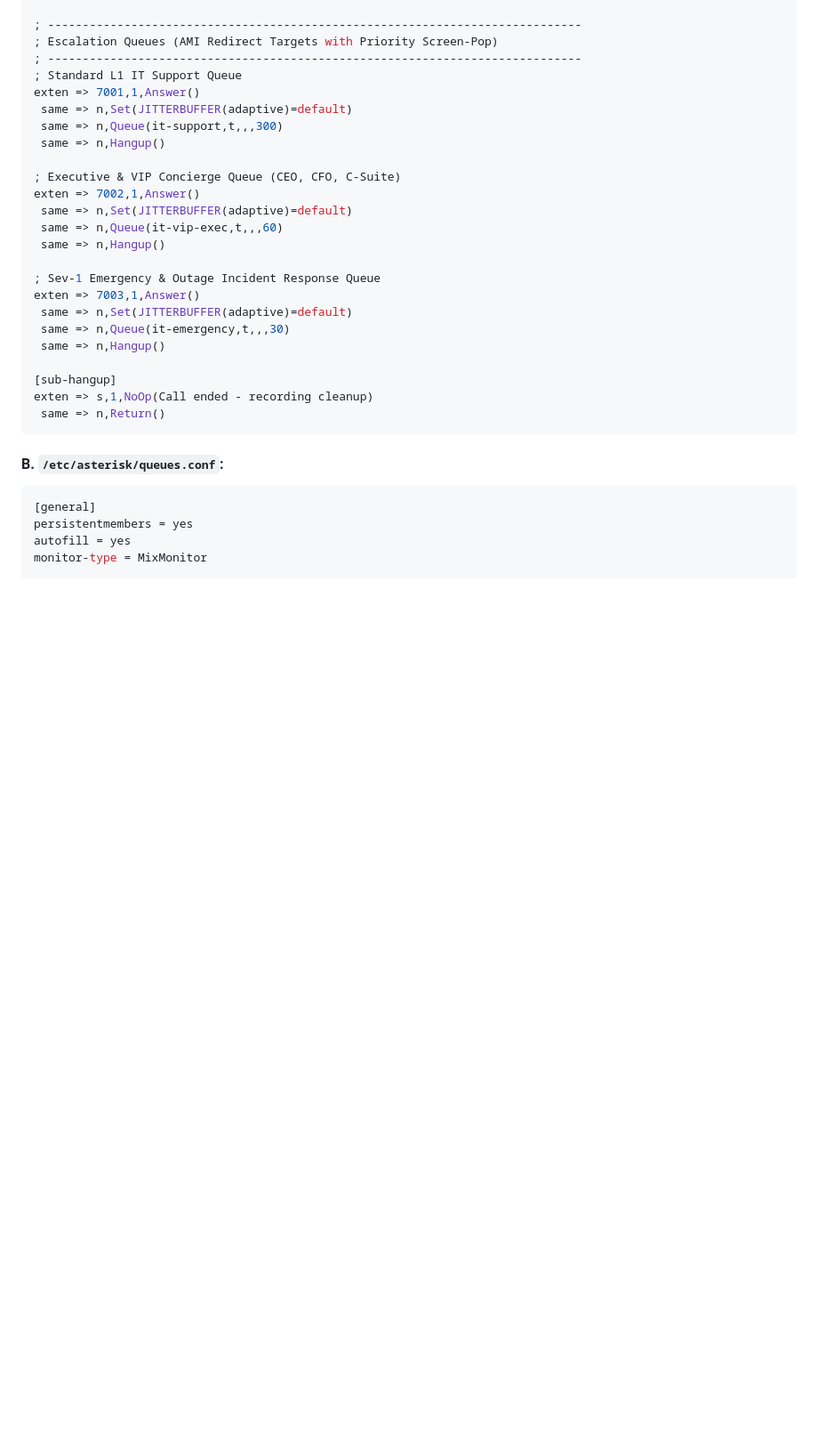
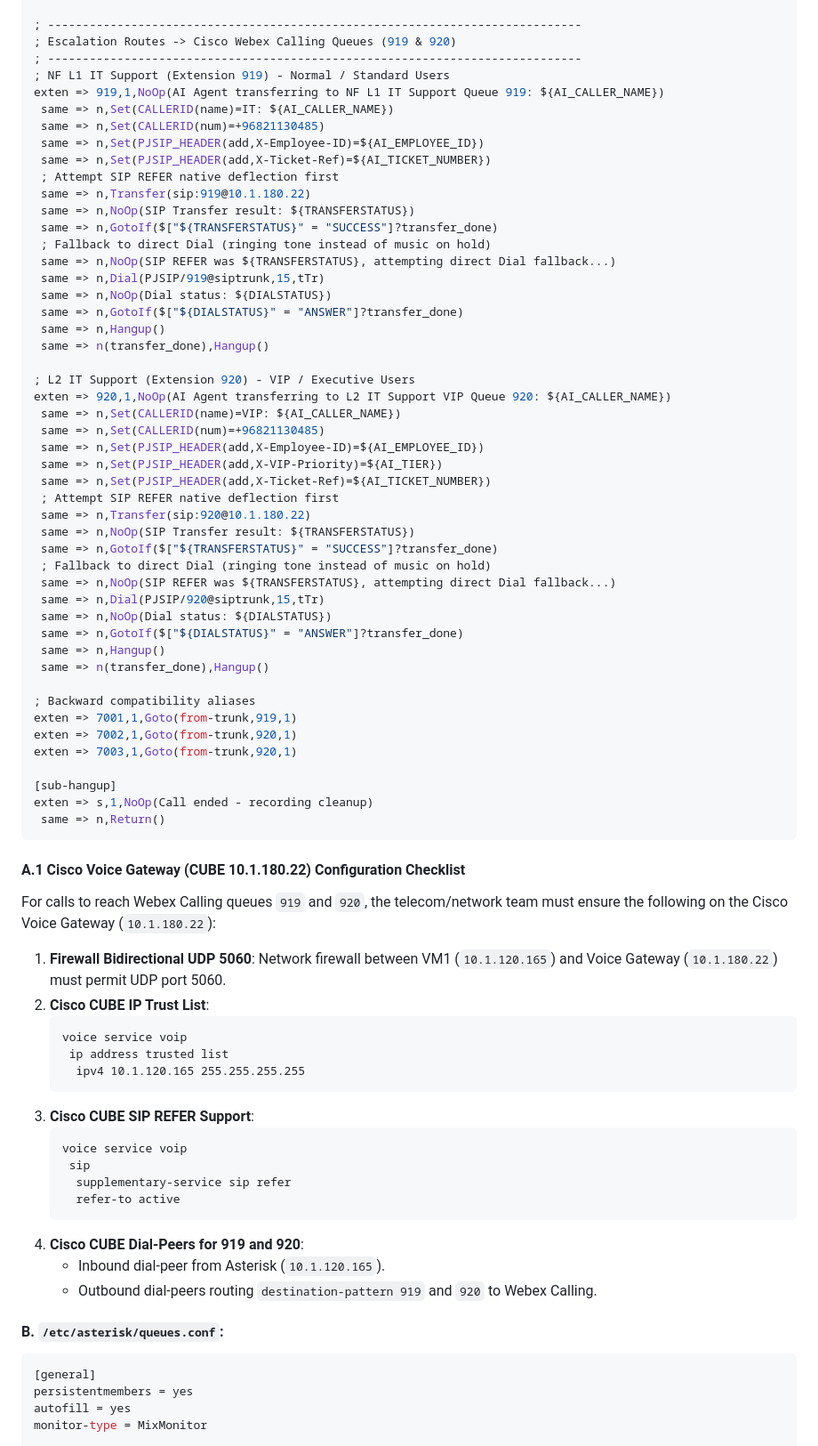
Before and after one commit to akheels-web/ai-support-agent, a Markdown page: TWO_VM_PRODUCTION_DEPLOYMENT_GUIDE.md, the part around the change. Shown at 89% size. Rendered like a GitHub page; blank space fills up the shorter version.

Commit message:
docs: update Webex transfer routes and Cisco CUBE configuration checklist

````diff
--- a/TWO_VM_PRODUCTION_DEPLOYMENT_GUIDE.md
+++ b/TWO_VM_PRODUCTION_DEPLOYMENT_GUIDE.md
@@ -269,30 +269,75 @@ exten => 7000,1,Answer()
  same => n,Hangup()
 
 ; -----------------------------------------------------------------------------
-; Escalation Queues (AMI Redirect Targets with Priority Screen-Pop)
+; Escalation Routes -> Cisco Webex Calling Queues (919 & 920)
 ; -----------------------------------------------------------------------------
-; Standard L1 IT Support Queue
-exten => 7001,1,Answer()
- same => n,Set(JITTERBUFFER(adaptive)=default)
- same => n,Queue(it-support,t,,,300)
+; NF L1 IT Support (Extension 919) - Normal / Standard Users
+exten => 919,1,NoOp(AI Agent transferring to NF L1 IT Support Queue 919: ${AI_CALLER_NAME})
+ same => n,Set(CALLERID(name)=IT: ${AI_CALLER_NAME})
+ same => n,Set(CALLERID(num)=+96821130485)
+ same => n,Set(PJSIP_HEADER(add,X-Employee-ID)=${AI_EMPLOYEE_ID})
+ same => n,Set(PJSIP_HEADER(add,X-Ticket-Ref)=${AI_TICKET_NUMBER})
+ ; Attempt SIP REFER native deflection first
+ same => n,Transfer(sip:919@10.1.180.22)
+ same => n,NoOp(SIP Transfer result: ${TRANSFERSTATUS})
+ same => n,GotoIf($["${TRANSFERSTATUS}" = "SUCCESS"]?transfer_done)
+ ; Fallback to direct Dial (ringing tone instead of music on hold)
+ same => n,NoOp(SIP REFER was ${TRANSFERSTATUS}, attempting direct Dial fallback...)
+ same => n,Dial(PJSIP/919@siptrunk,15,tTr)
+ same => n,NoOp(Dial status: ${DIALSTATUS})
+ same => n,GotoIf($["${DIALSTATUS}" = "ANSWER"]?transfer_done)
  same => n,Hangup()
+ same => n(transfer_done),Hangup()
 
-; Executive & VIP Concierge Queue (CEO, CFO, C-Suite)
-exten => 7002,1,Answer()
- same => n,Set(JITTERBUFFER(adaptive)=default)
- same => n,Queue(it-vip-exec,t,,,60)
+; L2 IT Support (Extension 920) - VIP / Executive Users
+exten => 920,1,NoOp(AI Agent transferring to L2 IT Support VIP Queue 920: ${AI_CALLER_NAME})
+ same => n,Set(CALLERID(name)=VIP: ${AI_CALLER_NAME})
+ same => n,Set(CALLERID(num)=+96821130485)
+ same => n,Set(PJSIP_HEADER(add,X-Employee-ID)=${AI_EMPLOYEE_ID})
+ same => n,Set(PJSIP_HEADER(add,X-VIP-Priority)=${AI_TIER})
+ same => n,Set(PJSIP_HEADER(add,X-Ticket-Ref)=${AI_TICKET_NUMBER})
+ ; Attempt SIP REFER native deflection first
+ same => n,Transfer(sip:920@10.1.180.22)
+ same => n,NoOp(SIP Transfer result: ${TRANSFERSTATUS})
+ same => n,GotoIf($["${TRANSFERSTATUS}" = "SUCCESS"]?transfer_done)
+ ; Fallback to direct Dial (ringing tone instead of music on hold)
+ same => n,NoOp(SIP REFER was ${TRANSFERSTATUS}, attempting direct Dial fallback...)
+ same => n,Dial(PJSIP/920@siptrunk,15,tTr)
+ same => n,NoOp(Dial status: ${DIALSTATUS})
+ same => n,GotoIf($["${DIALSTATUS}" = "ANSWER"]?transfer_done)
  same => n,Hangup()
+ same => n(transfer_done),Hangup()
 
-; Sev-1 Emergency & Outage Incident Response Queue
-exten => 7003,1,Answer()
- same => n,Set(JITTERBUFFER(adaptive)=default)
- same => n,Queue(it-emergency,t,,,30)
- same => n,Hangup()
+; Backward compatibility aliases
+exten => 7001,1,Goto(from-trunk,919,1)
+exten => 7002,1,Goto(from-trunk,920,1)
+exten => 7003,1,Goto(from-trunk,920,1)
 
 [sub-hangup]
 exten => s,1,NoOp(Call ended - recording cleanup)
  same => n,Return()
 ```
+
+#### A.1 Cisco Voice Gateway (CUBE 10.1.180.22) Configuration Checklist
+For calls to reach Webex Calling queues `919` and `920`, the telecom/network team must ensure the following on the Cisco Voice Gateway (`10.1.180.22`):
+1. **Firewall Bidirectional UDP 5060**: Network firewall between VM1 (`10.1.120.165`) and Voice Gateway (`10.1.180.22`) must permit UDP port 5060.
+2. **Cisco CUBE IP Trust List**:
+   ```cisco
+   voice service voip
+    ip address trusted list
+     ipv4 10.1.120.165 255.255.255.255
+   ```
+3. **Cisco CUBE SIP REFER Support**:
+   ```cisco
+   voice service voip
+    sip
+     supplementary-service sip refer
+     refer-to active
+   ```
+4. **Cisco CUBE Dial-Peers for 919 and 920**:
+   - Inbound dial-peer from Asterisk (`10.1.120.165`).
+   - Outbound dial-peers routing `destination-pattern 919` and `920` to Webex Calling.
+
 
 #### B. `/etc/asterisk/queues.conf`:
 ```ini
````
